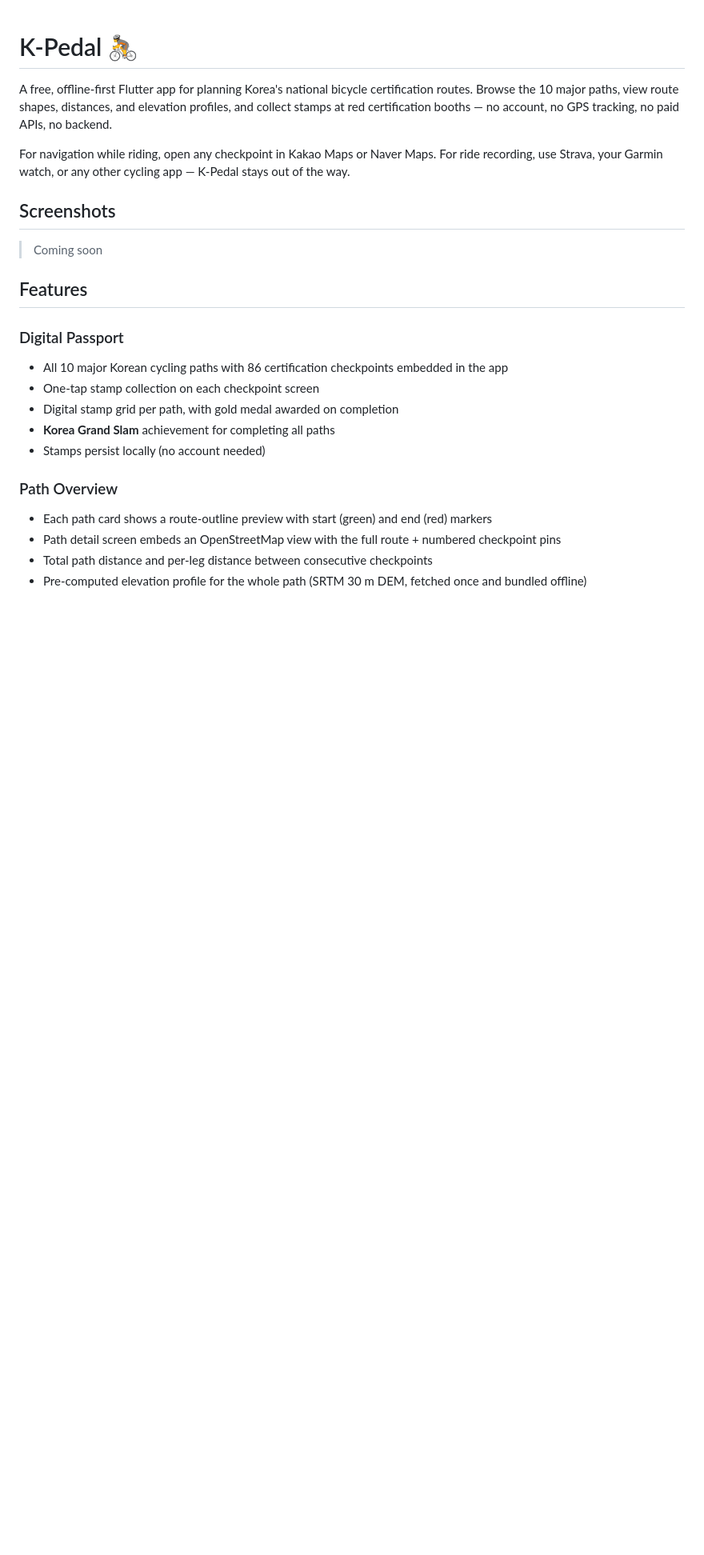
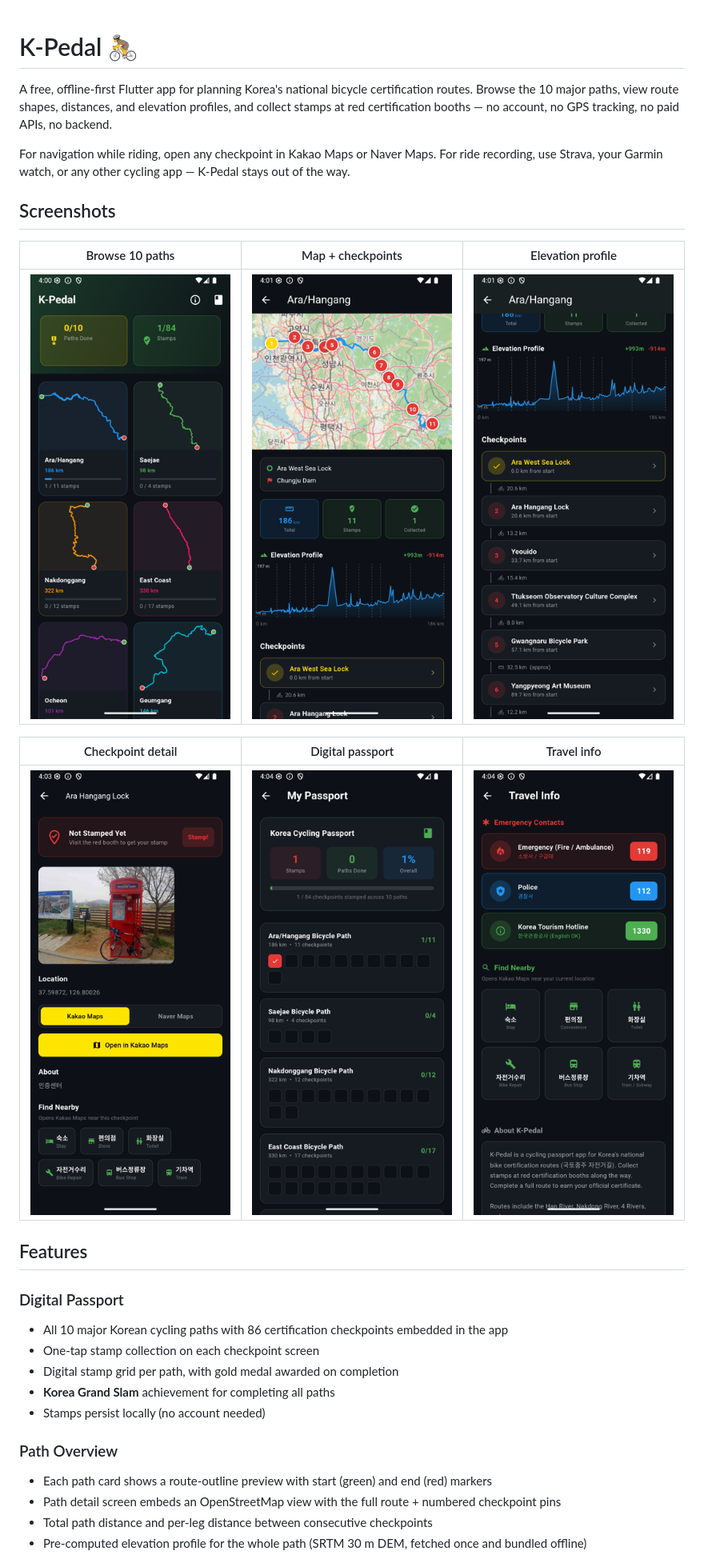
Before and after one commit to ganeshapp/k-pedal, a Markdown page: README.md, the part around the change. Shown at 80% size. Rendered like a GitHub page; pictures changed too: docs/screenshots/01-home.png (added), docs/screenshots/02-path-detail.png (added), docs/screenshots/03-elevation.png (added); blank space fills up the shorter version.

Commit message:
Add README screenshots showing main app flow
Captured 6 screenshots from the Android emulator covering home grid,
path detail with map, elevation profile, checkpoint detail, passport,
and travel info.

Co-Authored-By: Claude Opus 4.7 <noreply@anthropic.com>

```diff
--- a/README.md
+++ b/README.md
@@ -6,7 +6,13 @@ For navigation while riding, open any checkpoint in Kakao Maps or Naver Maps. Fo
 
 ## Screenshots
 
-> Coming soon
+| Browse 10 paths | Map + checkpoints | Elevation profile |
+|---|---|---|
+| ![Home](docs/screenshots/01-home.png) | ![Path detail](docs/screenshots/02-path-detail.png) | ![Elevation](docs/screenshots/03-elevation.png) |
+
+| Checkpoint detail | Digital passport | Travel info |
+|---|---|---|
+| ![Checkpoint](docs/screenshots/04-checkpoint.png) | ![Passport](docs/screenshots/05-passport.png) | ![About](docs/screenshots/06-about.png) |
 
 ## Features
 
```
